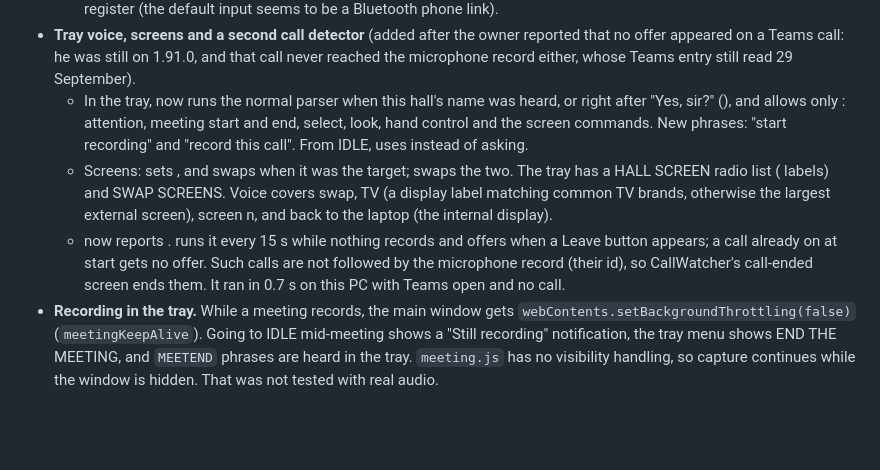
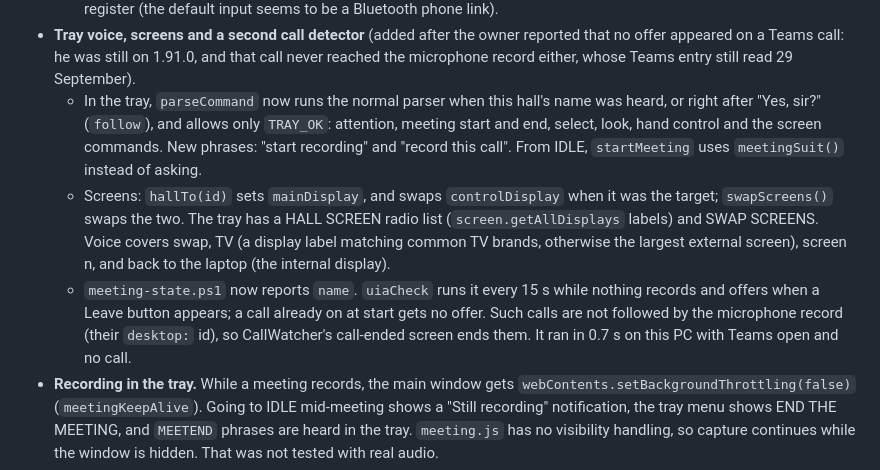
Before and after one commit to Joshuabarradas234/jarvis-armor-workspace, a Markdown page: docs/REVIEW-1.70.md, the part around the change. Rendered like a GitHub page; blank space fills up the shorter version.

Commit message:
1.93.0: tidy the review note
Co-Authored-By: Claude Opus 5.5 <noreply@anthropic.com>

```diff
--- a/docs/REVIEW-1.70.md
+++ b/docs/REVIEW-1.70.md
@@ -404,9 +404,9 @@ listen.ps1 called `$recognizer.Constraints.Add(...)`, which Windows PowerShell 5
   - Settings live in `call-offer.json` (`on`, `never`) and a tray checkbox.
   - Checked against this PC's real record: the WhatsApp call on 29 September from 20:24 to 20:56 and the Teams call from 13:14 to 13:52 parse as call apps. Not observed: a live "in use" value, because my own test listen did not register (the default input seems to be a Bluetooth phone link).
 - **Tray voice, screens and a second call detector** (added after the owner reported that no offer appeared on a Teams call: he was still on 1.91.0, and that call never reached the microphone record either, whose Teams entry still read 29 September).
-  - In the tray,  now runs the normal parser when this hall's name was heard, or right after "Yes, sir?" (), and allows only : attention, meeting start and end, select, look, hand control and the screen commands. New phrases: "start recording" and "record this call". From IDLE,  uses  instead of asking.
-  - Screens:  sets , and swaps  when it was the target;  swaps the two. The tray has a HALL SCREEN radio list ( labels) and SWAP SCREENS. Voice covers swap, TV (a display label matching common TV brands, otherwise the largest external screen), screen n, and back to the laptop (the internal display).
-  -  now reports .  runs it every 15 s while nothing records and offers when a Leave button appears; a call already on at start gets no offer. Such calls are not followed by the microphone record (their  id), so CallWatcher's call-ended screen ends them. It ran in 0.7 s on this PC with Teams open and no call.
+  - In the tray, `parseCommand` now runs the normal parser when this hall's name was heard, or right after "Yes, sir?" (`follow`), and allows only `TRAY_OK`: attention, meeting start and end, select, look, hand control and the screen commands. New phrases: "start recording" and "record this call". From IDLE, `startMeeting` uses `meetingSuit()` instead of asking.
+  - Screens: `hallTo(id)` sets `mainDisplay`, and swaps `controlDisplay` when it was the target; `swapScreens()` swaps the two. The tray has a HALL SCREEN radio list (`screen.getAllDisplays` labels) and SWAP SCREENS. Voice covers swap, TV (a display label matching common TV brands, otherwise the largest external screen), screen n, and back to the laptop (the internal display).
+  - `meeting-state.ps1` now reports `name`. `uiaCheck` runs it every 15 s while nothing records and offers when a Leave button appears; a call already on at start gets no offer. Such calls are not followed by the microphone record (their `desktop:` id), so CallWatcher's call-ended screen ends them. It ran in 0.7 s on this PC with Teams open and no call.
 - **Recording in the tray.** While a meeting records, the main window gets `webContents.setBackgroundThrottling(false)` (`meetingKeepAlive`). Going to IDLE mid-meeting shows a "Still recording" notification, the tray menu shows END THE MEETING, and `MEETEND` phrases are heard in the tray. `meeting.js` has no visibility handling, so capture continues while the window is hidden. That was not tested with real audio.
 - **AssemblyAI** (`src/meeting/cloud-transcript.js`).
   - EU base URL `api.eu.assemblyai.com` (EU files are not used for training).
```
